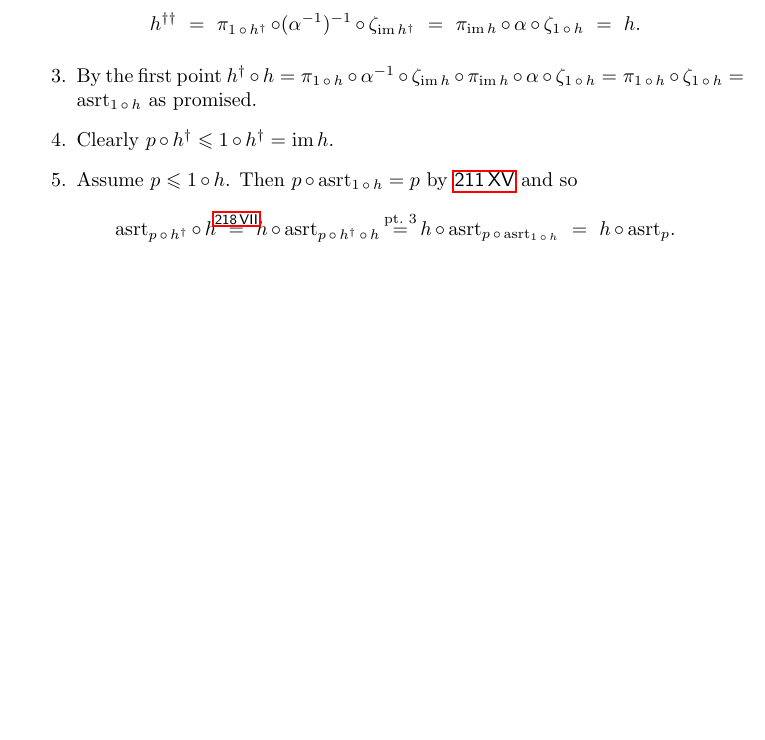
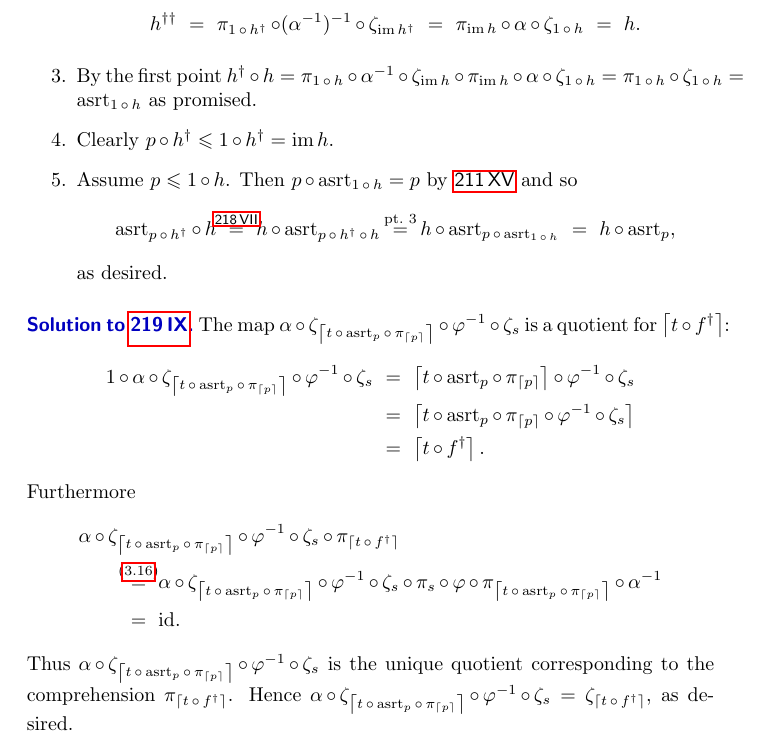
Before and after one commit to westerbaan/theses, a LaTeX thesis (b.tex, which reads bsols.tex): part of page 228 of 229, cut so that both start at the same text, the shorter picture padded with empty space. Compiled offline with pdfLaTeX.

Commit message:
Solution 219 IX

```diff
--- a/bsols.tex
+++ b/bsols.tex
@@ -3274,10 +3274,47 @@ Then~$p \after \asrt_{1 \after h} = p$ by \sref{asrt-absorp-rule} and
                 h \after \asrt_{p \after h^\dagger \after h}
                 \ \stackrel{\mathclap{\text{pt.~3}}}{=}\
                 h \after \asrt_{p \after \asrt_{1\after h}}
-                \ = \ h \after \asrt_p.
+                \ = \ h \after \asrt_p,
     \end{equation*}
+        as desired.
 \end{enumerate}
 \end{solution}
 \spacingfix{}
+\begin{solution}{dagger-iso-alpha2}%
+    The map~$
+    \alpha \after \zeta_{\ceil{t \after \asrt_p \after \pi_{\ceil{p}}}}
+        \after \varphi^{-1} \after \zeta_s
+        $
+        is a quotient for~$\ceil{t \after f^\dagger}$:
+\begin{align*}
+    1 \after \alpha \after \zeta_{\ceil{t \after \asrt_p \after \pi_{\ceil{p}}}}
+        \after \varphi^{-1} \after \zeta_s
+        & \ = \
+     \ceil{t \after \asrt_p \after \pi_{\ceil{p}}}
+        \after \varphi^{-1} \after \zeta_s \\
+        & \ = \
+     \ceil{t \after \asrt_p \after \pi_{\ceil{p}}
+        \after \varphi^{-1} \after \zeta_s} \\
+        & \ = \
+     \ceil{t \after f^\dagger}.
+\end{align*}
+Furthermore
+\begin{align*}
+    & \alpha \after \zeta_{\ceil{t \after \asrt_p \after \pi_{\ceil{p}}}}
+    \after \varphi^{-1} \after \zeta_s \after \pi_{\ceil{t \after f^\dagger}} \\
+    & \qquad \ \stackrel{\mathclap{\eqref{dagger-iso-alpha}}}{=} \
+    \alpha \after \zeta_{\ceil{t \after \asrt_p \after \pi_{\ceil{p}}}}
+    \after \varphi^{-1} \after \zeta_s \after \pi_s \after \varphi
+        \after \pi_{\ceil{t \after \asrt_p \after \pi_{\ceil{p}}}} \after \alpha^{-1}\\
+      &\qquad \ = \ \id.
+\end{align*}
+    Thus~$\alpha \after \zeta_{\ceil{t \after \asrt_p \after \pi_{\ceil{p}}}}
+        \after \varphi^{-1} \after \zeta_s$
+        is the unique quotient corresponding to the
+        comprehension~$\pi_{\ceil{t \after f^\dagger}}$.
+    Hence~$\alpha \after \zeta_{\ceil{t \after \asrt_p \after \pi_{\ceil{p}}}}
+        \after \varphi^{-1} \after \zeta_s
+        = \zeta_{\ceil{t \after f^\dagger}}$, as desired.
+\end{solution}
 
 % vim: se ft=tex.latex :
```
